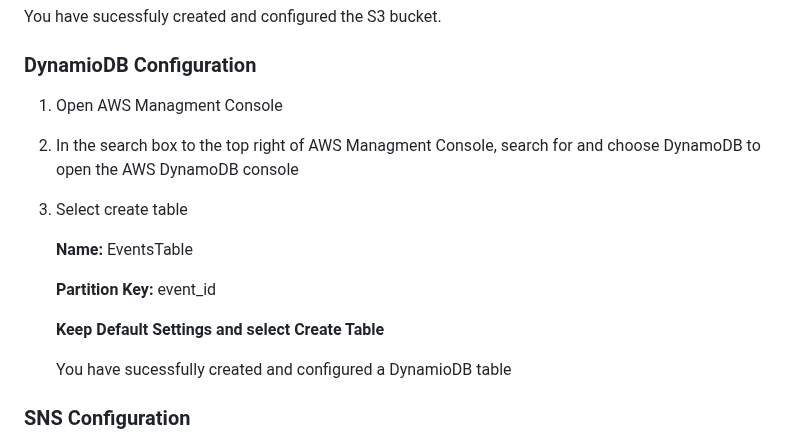
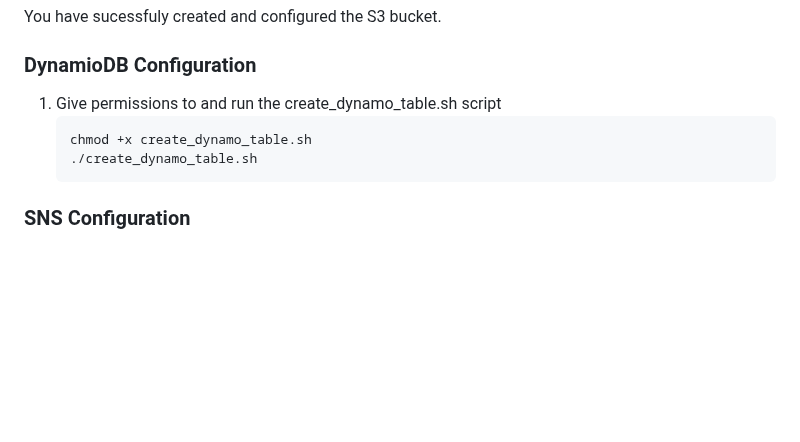
Before and after one commit to cs399f24/eventsManager, a Markdown page: README.md, the part around the change. Rendered like a GitHub page; blank space fills up the shorter version.

````diff
--- a/README.md
+++ b/README.md
@@ -87,17 +87,11 @@ It allows users to view, add, edit, and delete events. The backend API runs on a
 
 ### DynamioDB Configuration
 
-1. Open AWS Managment Console
-2. In the search box to the top right of AWS Managment Console, search for and choose DynamoDB to open the AWS DynamoDB console
-3. Select create table
-
-   **Name:** EventsTable
-
-   **Partition Key:** event_id
-
-   **Keep Default Settings and select Create Table**
-
-   You have sucessfully created and configured a DynamioDB table
+1. Give permissions to and run the create_dynamo_table.sh script
+   ```bash
+   chmod +x create_dynamo_table.sh
+   ./create_dynamo_table.sh
+   ```
 
 ### SNS Configuration
 
````
